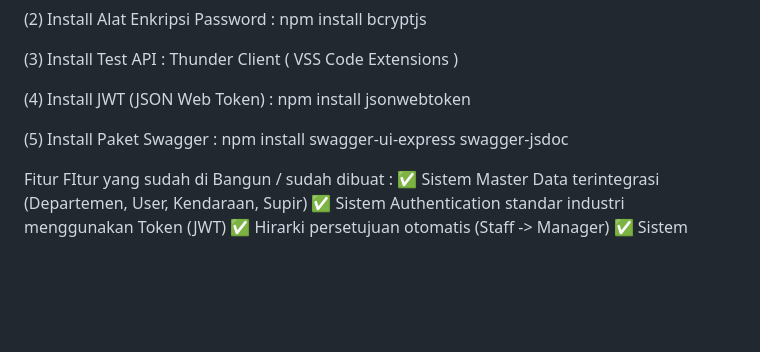
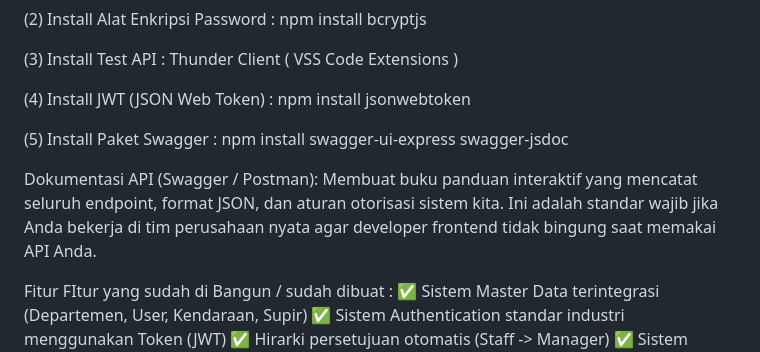
Before and after one commit to doniset2727-art/sistem-kendaraan, a Markdown page: README.md, the part around the change. Rendered like a GitHub page; blank space fills up the shorter version.

Commit message:
Update README with API documentation and features
Added API documentation section and clarified features.

```diff
--- a/README.md
+++ b/README.md
@@ -73,6 +73,8 @@ npm install jsonwebtoken
 (5) Install Paket Swagger :
 npm install swagger-ui-express swagger-jsdoc
 
+Dokumentasi API (Swagger / Postman): Membuat buku panduan interaktif yang mencatat seluruh endpoint, format JSON, dan aturan otorisasi sistem kita. Ini adalah standar wajib jika Anda bekerja di tim perusahaan nyata agar developer frontend tidak bingung saat memakai API Anda.
+
 Fitur FItur yang sudah di Bangun / sudah dibuat :
 ✅ Sistem Master Data terintegrasi (Departemen, User, Kendaraan, Supir)
 ✅ Sistem Authentication standar industri menggunakan Token (JWT)
```
